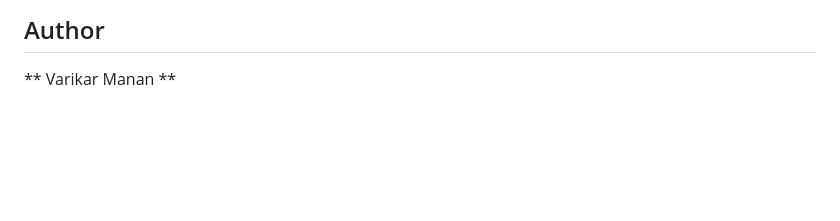
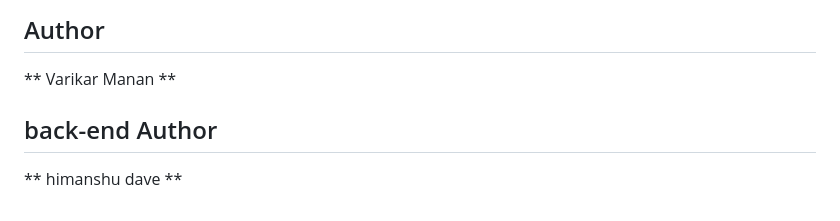
Before and after one commit to rajbhardivesh/PlantOs, a Markdown page: README.md, the part around the change. Drawn GitHub-style; blank space fills up the shorter version.

Commit message:
Add back-end author to README

```diff
--- a/README.md
+++ b/README.md
@@ -239,3 +239,5 @@ Firmware & Web Dashboard: Varikar Manan
  :
 ## Author
 ** Varikar Manan **
+## back-end Author
+** himanshu dave **
```
